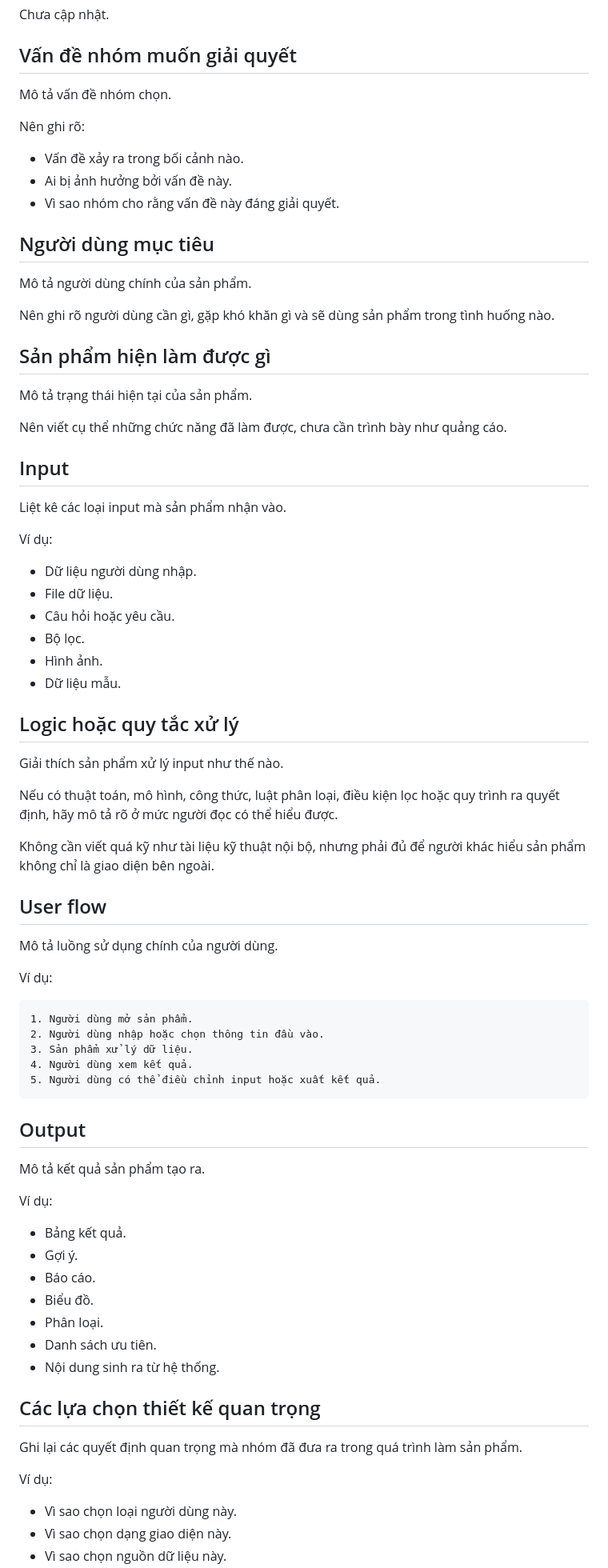
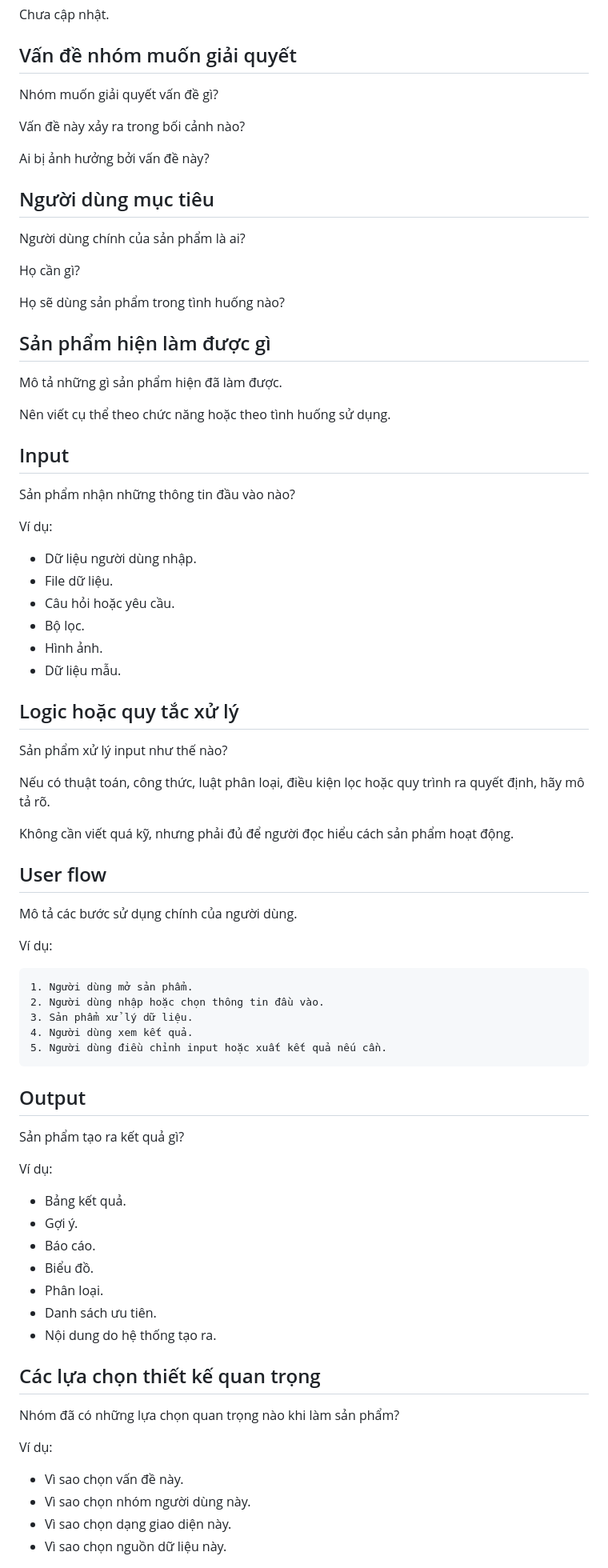
Before and after one commit to FTU-Legacy-62/hub, a Markdown page: GROUP_FOOTPRINT_TEMPLATE.md, the part around one of its changes. Shown at 80% size. Drawn GitHub-style.

````diff
--- a/GROUP_FOOTPRINT_TEMPLATE.md
+++ b/GROUP_FOOTPRINT_TEMPLATE.md
@@ -24,29 +24,29 @@ Chưa cập nhật.
 
 ## Vấn đề nhóm muốn giải quyết
 
-Mô tả vấn đề nhóm chọn.
+Nhóm muốn giải quyết vấn đề gì?
 
-Nên ghi rõ:
+Vấn đề này xảy ra trong bối cảnh nào?
 
-- Vấn đề xảy ra trong bối cảnh nào.
-- Ai bị ảnh hưởng bởi vấn đề này.
-- Vì sao nhóm cho rằng vấn đề này đáng giải quyết.
+Ai bị ảnh hưởng bởi vấn đề này?
 
 ## Người dùng mục tiêu
 
-Mô tả người dùng chính của sản phẩm.
+Người dùng chính của sản phẩm là ai?
 
-Nên ghi rõ người dùng cần gì, gặp khó khăn gì và sẽ dùng sản phẩm trong tình huống nào.
+Họ cần gì?
+
+Họ sẽ dùng sản phẩm trong tình huống nào?
 
 ## Sản phẩm hiện làm được gì
 
-Mô tả trạng thái hiện tại của sản phẩm.
+Mô tả những gì sản phẩm hiện đã làm được.
 
-Nên viết cụ thể những chức năng đã làm được, chưa cần trình bày như quảng cáo.
+Nên viết cụ thể theo chức năng hoặc theo tình huống sử dụng.
 
 ## Input
 
-Liệt kê các loại input mà sản phẩm nhận vào.
+Sản phẩm nhận những thông tin đầu vào nào?
 
 Ví dụ:
 
@@ -59,15 +59,15 @@ Ví dụ:
 
 ## Logic hoặc quy tắc xử lý
 
-Giải thích sản phẩm xử lý input như thế nào.
+Sản phẩm xử lý input như thế nào?
 
-Nếu có thuật toán, mô hình, công thức, luật phân loại, điều kiện lọc hoặc quy trình ra quyết định, hãy mô tả rõ ở mức người đọc có thể hiểu được.
+Nếu có thuật toán, công thức, luật phân loại, điều kiện lọc hoặc quy trình ra quyết định, hãy mô tả rõ.
 
-Không cần viết quá kỹ như tài liệu kỹ thuật nội bộ, nhưng phải đủ để người khác hiểu sản phẩm không chỉ là giao diện bên ngoài.
+Không cần viết quá kỹ, nhưng phải đủ để người đọc hiểu cách sản phẩm hoạt động.
 
 ## User flow
 
-Mô tả luồng sử dụng chính của người dùng.
+Mô tả các bước sử dụng chính của người dùng.
 
 Ví dụ:
 
@@ -76,12 +76,12 @@ Ví dụ:
 2. Người dùng nhập hoặc chọn thông tin đầu vào.
 3. Sản phẩm xử lý dữ liệu.
 4. Người dùng xem kết quả.
-5. Người dùng có thể điều chỉnh input hoặc xuất kết quả.
+5. Người dùng điều chỉnh input hoặc xuất kết quả nếu cần.
 ```
 
 ## Output
 
-Mô tả kết quả sản phẩm tạo ra.
+Sản phẩm tạo ra kết quả gì?
 
 Ví dụ:
 
@@ -91,14 +91,15 @@ Ví dụ:
 - Biểu đồ.
 - Phân loại.
 - Danh sách ưu tiên.
-- Nội dung sinh ra từ hệ thống.
+- Nội dung do hệ thống tạo ra.
 
 ## Các lựa chọn thiết kế quan trọng
 
-Ghi lại các quyết định quan trọng mà nhóm đã đưa ra trong quá trình làm sản phẩm.
+Nhóm đã có những lựa chọn quan trọng nào khi làm sản phẩm?
 
 Ví dụ:
 
-- Vì sao chọn loại người dùng này.
+- Vì sao chọn vấn đề này.
+- Vì sao chọn nhóm người dùng này.
 - Vì sao chọn dạng giao diện này.
 - Vì sao chọn nguồn dữ liệu này.
````
Also changed, not shown: other parts of GROUP_FOOTPRINT_TEMPLATE.md (+18 -18 lines).
